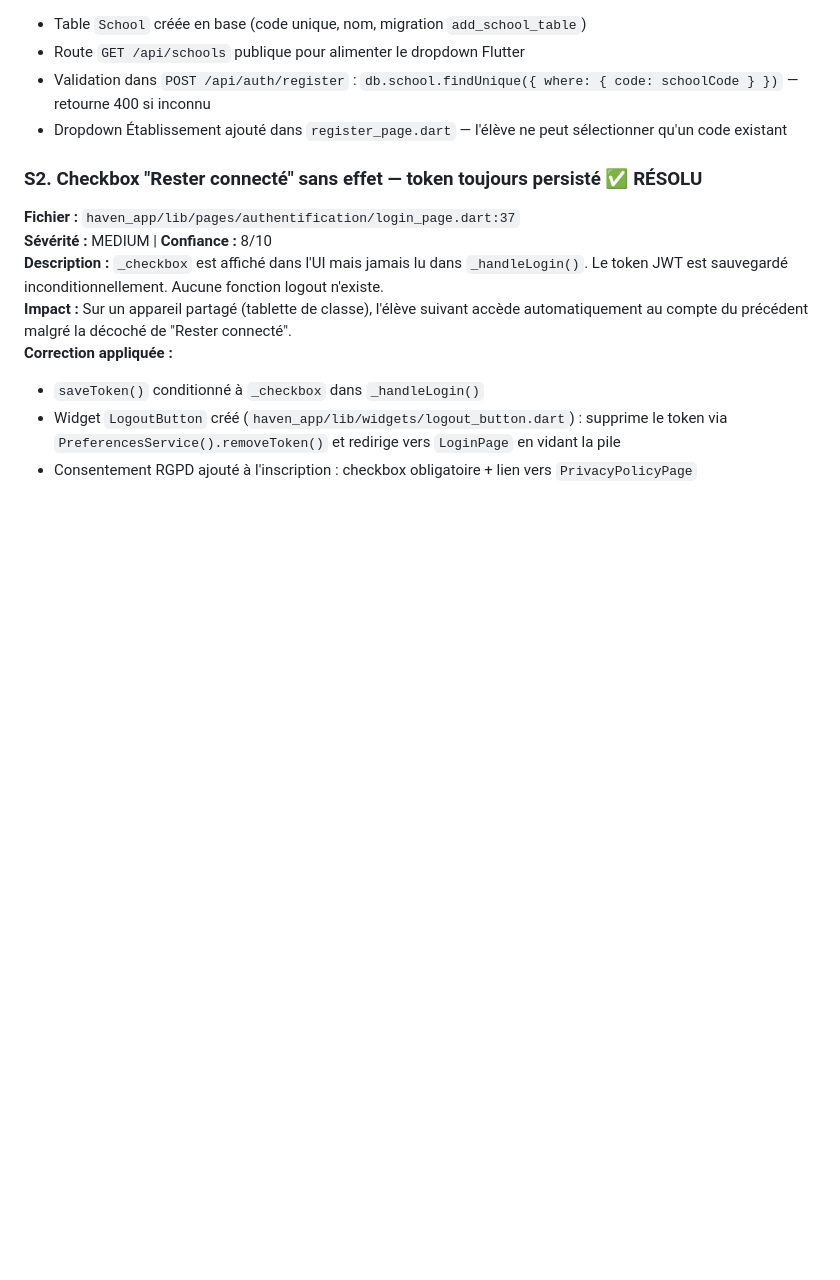
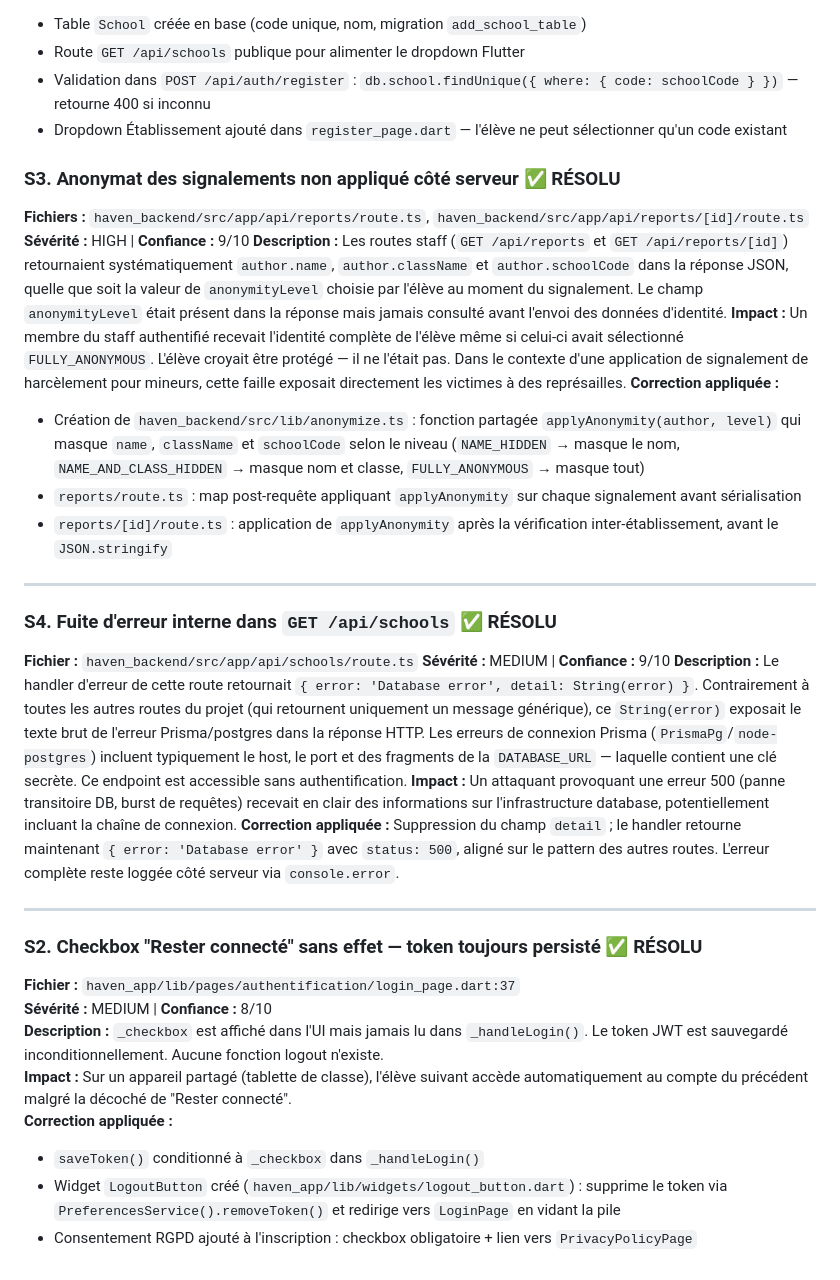
Before and after one commit to Alistair31/Portfolio-Project, a Markdown page: rapport_bugs.md, the part around the change. Drawn GitHub-style; blank space fills up the shorter version.

Commit message:
feat: resolve anonymity issues in report API and improve error handling in schools API

```diff
--- a/rapport_bugs.md
+++ b/rapport_bugs.md
@@ -184,6 +184,30 @@
 - Validation dans `POST /api/auth/register` : `db.school.findUnique({ where: { code: schoolCode } })` — retourne 400 si inconnu
 - Dropdown Établissement ajouté dans `register_page.dart` — l'élève ne peut sélectionner qu'un code existant
 
+### S3. Anonymat des signalements non appliqué côté serveur ✅ RÉSOLU
+
+**Fichiers :** `haven_backend/src/app/api/reports/route.ts`, `haven_backend/src/app/api/reports/[id]/route.ts`
+**Sévérité :** HIGH | **Confiance :** 9/10
+**Description :** Les routes staff (`GET /api/reports` et `GET /api/reports/[id]`) retournaient systématiquement `author.name`, `author.className` et `author.schoolCode` dans la réponse JSON, quelle que soit la valeur de `anonymityLevel` choisie par l'élève au moment du signalement. Le champ `anonymityLevel` était présent dans la réponse mais jamais consulté avant l'envoi des données d'identité.
+**Impact :** Un membre du staff authentifié recevait l'identité complète de l'élève même si celui-ci avait sélectionné `FULLY_ANONYMOUS`. L'élève croyait être protégé — il ne l'était pas. Dans le contexte d'une application de signalement de harcèlement pour mineurs, cette faille exposait directement les victimes à des représailles.
+**Correction appliquée :**
+
+- Création de `haven_backend/src/lib/anonymize.ts` : fonction partagée `applyAnonymity(author, level)` qui masque `name`, `className` et `schoolCode` selon le niveau (`NAME_HIDDEN` → masque le nom, `NAME_AND_CLASS_HIDDEN` → masque nom et classe, `FULLY_ANONYMOUS` → masque tout)
+- `reports/route.ts` : map post-requête appliquant `applyAnonymity` sur chaque signalement avant sérialisation
+- `reports/[id]/route.ts` : application de `applyAnonymity` après la vérification inter-établissement, avant le `JSON.stringify`
+
+---
+
+### S4. Fuite d'erreur interne dans `GET /api/schools` ✅ RÉSOLU
+
+**Fichier :** `haven_backend/src/app/api/schools/route.ts`
+**Sévérité :** MEDIUM | **Confiance :** 9/10
+**Description :** Le handler d'erreur de cette route retournait `{ error: 'Database error', detail: String(error) }`. Contrairement à toutes les autres routes du projet (qui retournent uniquement un message générique), ce `String(error)` exposait le texte brut de l'erreur Prisma/postgres dans la réponse HTTP. Les erreurs de connexion Prisma (`PrismaPg`/`node-postgres`) incluent typiquement le host, le port et des fragments de la `DATABASE_URL` — laquelle contient une clé secrète. Ce endpoint est accessible sans authentification.
+**Impact :** Un attaquant provoquant une erreur 500 (panne transitoire DB, burst de requêtes) recevait en clair des informations sur l'infrastructure database, potentiellement incluant la chaîne de connexion.
+**Correction appliquée :** Suppression du champ `detail` ; le handler retourne maintenant `{ error: 'Database error' }` avec `status: 500`, aligné sur le pattern des autres routes. L'erreur complète reste loggée côté serveur via `console.error`.
+
+---
+
 ### S2. Checkbox "Rester connecté" sans effet — token toujours persisté ✅ RÉSOLU
 
 **Fichier :** `haven_app/lib/pages/authentification/login_page.dart:37`
```
